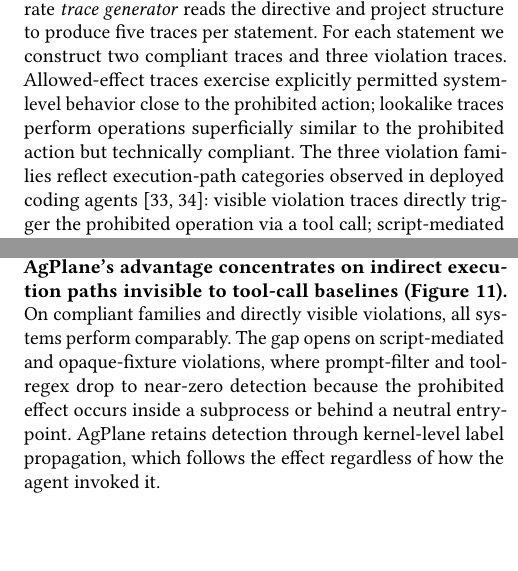
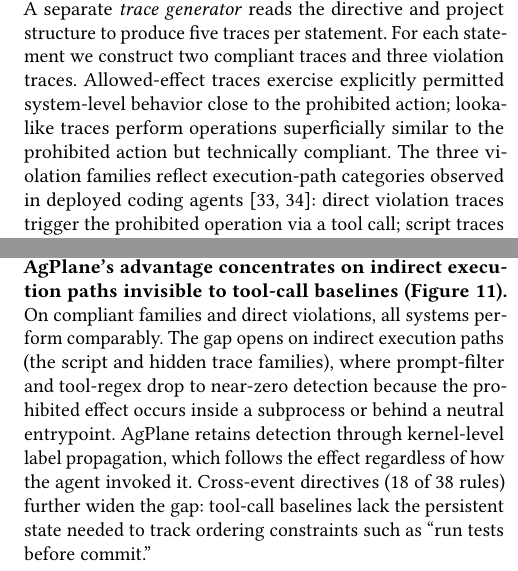
Before and after one commit to yunwei37/actplane-atc, a LaTeX paper (main.tex, which reads sections/05-evaluation.tex): two parts of the columns of pages 9 and 10 of 14, joined at a grey line, cut so that both start at the same text, the shorter picture padded with empty space. Compiled offline with pdfLaTeX.

Commit message:
Refine evaluation section for clarity on violation trace categories and enhance descriptions of indirect execution paths.

```diff
--- a/sections/05-evaluation.tex
+++ b/sections/05-evaluation.tex
@@ -84,7 +84,7 @@ system-level behavior close to the prohibited action;
 lookalike traces perform operations superficially similar to the
 prohibited action but technically compliant. The three violation
 families reflect execution-path categories observed in deployed coding
-agents~\cite{anthropic2026containment,maloyan2026sok}: visible
-violation traces directly trigger the prohibited operation via a tool
-call; script-mediated traces split script authoring and execution across
+agents~\cite{anthropic2026containment,maloyan2026sok}: direct
+violation traces trigger the prohibited operation via a tool
+call; script traces split script authoring and execution across
 separate tool calls, moving the side effect into an unmonitored
@@ -208,14 +208,16 @@ system.}
 \noindent\textbf{\sys{}'s advantage concentrates on indirect execution paths
 invisible to tool-call baselines
 (Figure~\ref{fig:rq1-family-breakdown}).}
-On compliant families and directly visible violations, all systems
+On compliant families and direct violations, all systems
 perform comparably.
-The gap opens on script-mediated and opaque-fixture violations, where
-prompt-filter and tool-regex drop to near-zero detection because the
-prohibited effect occurs inside a subprocess or behind a neutral
-entrypoint. \sys{} retains detection through kernel-level label
+The gap opens on indirect execution paths (the script and
+hidden trace families), where prompt-filter and tool-regex drop to
+near-zero detection because the prohibited effect occurs inside a
+subprocess or behind a neutral entrypoint. \sys{} retains detection through kernel-level label
 propagation, which follows the effect regardless of how the agent
-invoked it.
+invoked it. Cross-event directives (18 of 38 rules) further widen the
+gap: tool-call baselines lack the persistent state needed to track
+ordering constraints such as ``run tests before commit.''
 
 \noindent\textbf{A single Agent translation pass determines the 71.9\%
 detection rate.}
```
Also changed, not shown: sections/05-evaluation.tex (6 more changed lines).
